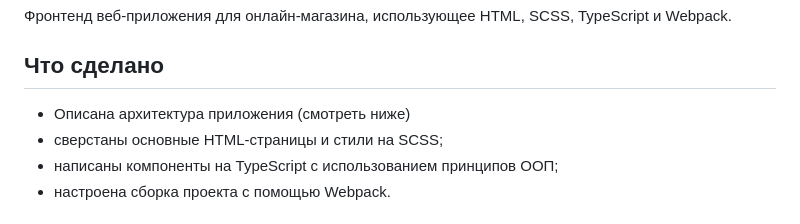
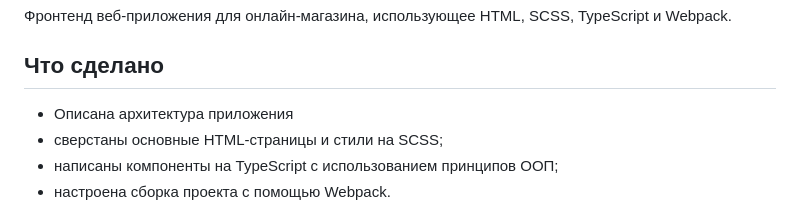
Before and after one commit to Leoch2340/larek, a Markdown page: README.md, the part around the change. Drawn GitHub-style.

```diff
--- a/README.md
+++ b/README.md
@@ -2,7 +2,7 @@
 Фронтенд веб-приложения для онлайн-магазина, использующее HTML, SCSS, TypeScript и Webpack.
 
 ## Что сделано
-- Описана архитектура приложения (смотреть ниже)
+- Описана архитектура приложения
 - сверстаны основные HTML-страницы и стили на SCSS;
 - написаны компоненты на TypeScript с использованием принципов ООП;
 - настроена сборка проекта с помощью Webpack.
```
